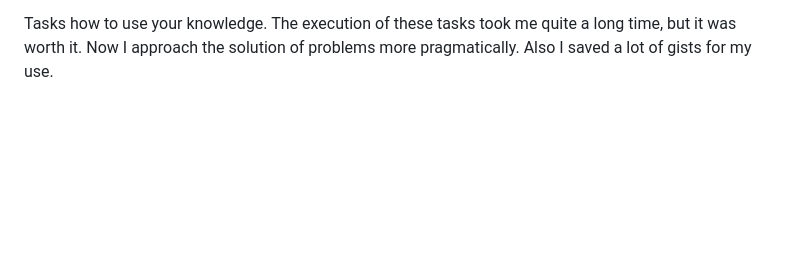
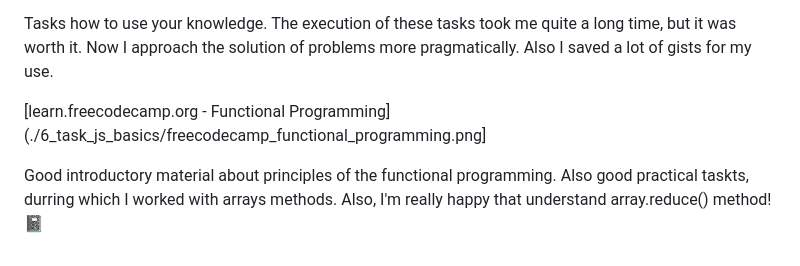
Before and after one commit to art-c0der/kottans-frontend, a Markdown page: README.md, the part around the change. GitHub-like rendering; blank space fills up the shorter version.

Commit message:
Done with JS freecodecamp_functional_programming

```diff
--- a/README.md
+++ b/README.md
@@ -92,3 +92,7 @@ Topics about how to handle with objects ans arrays.
 
 Tasks how to use your knowledge.
 The execution of these tasks took me quite a long time, but it was worth it. Now I approach the solution of problems more pragmatically. Also I saved a lot of gists for my use.
+
+[learn.freecodecamp.org - Functional Programming](./6_task_js_basics/freecodecamp_functional_programming.png]
+
+Good introductory material about principles of the functional programming. Also good practical taskts, durring which I worked with arrays methods. Also, I'm really happy that understand array.reduce() method! :notebook:
```
Also changed, not shown: 6_task_js_basics/freecodecamp_functional_programming.png (added).
